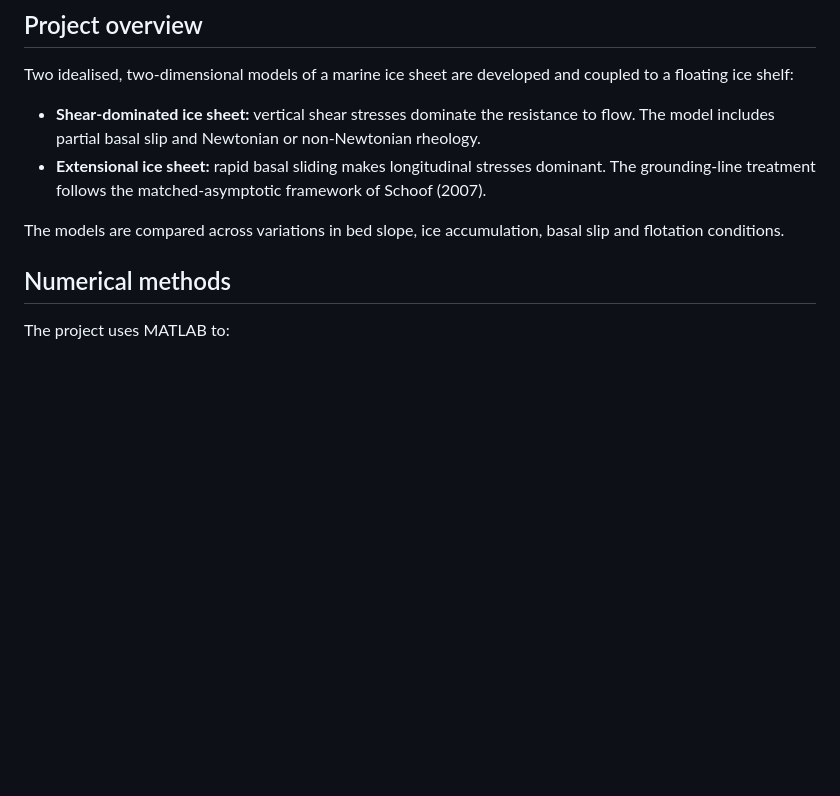
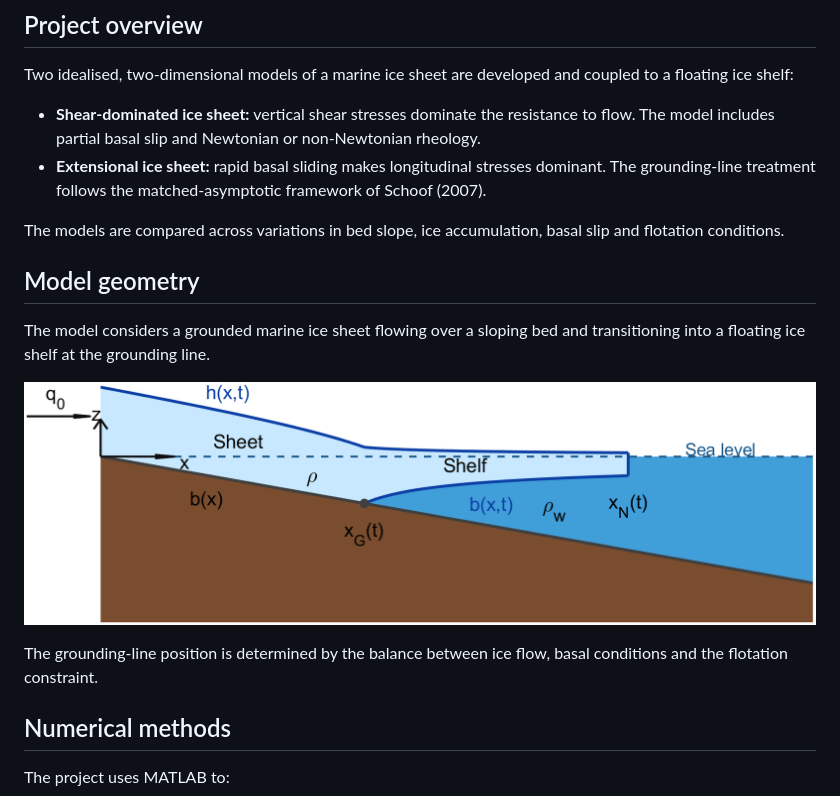
Before and after one commit to Alex-Law-Maths/marine-ice-sheet-modelling, a Markdown page: README.md, the part around the change. Rendered like a GitHub page; blank space fills up the shorter version.

```diff
--- a/README.md
+++ b/README.md
@@ -12,6 +12,19 @@ Two idealised, two-dimensional models of a marine ice sheet are developed and co
 - **Extensional ice sheet:** rapid basal sliding makes longitudinal stresses dominant. The grounding-line treatment follows the matched-asymptotic framework of Schoof (2007).
 
 The models are compared across variations in bed slope, ice accumulation, basal slip and flotation conditions.
+
+## Model geometry
+
+The model considers a grounded marine ice sheet
+flowing over a sloping bed and transitioning into
+a floating ice shelf at the grounding line.
+
+![Marine ice sheet schematic](schematics/ice_stream_schematic.png)
+
+The grounding-line position is determined by
+the balance between ice flow, basal conditions
+and the flotation constraint.
+
 
 ## Numerical methods
 
```
